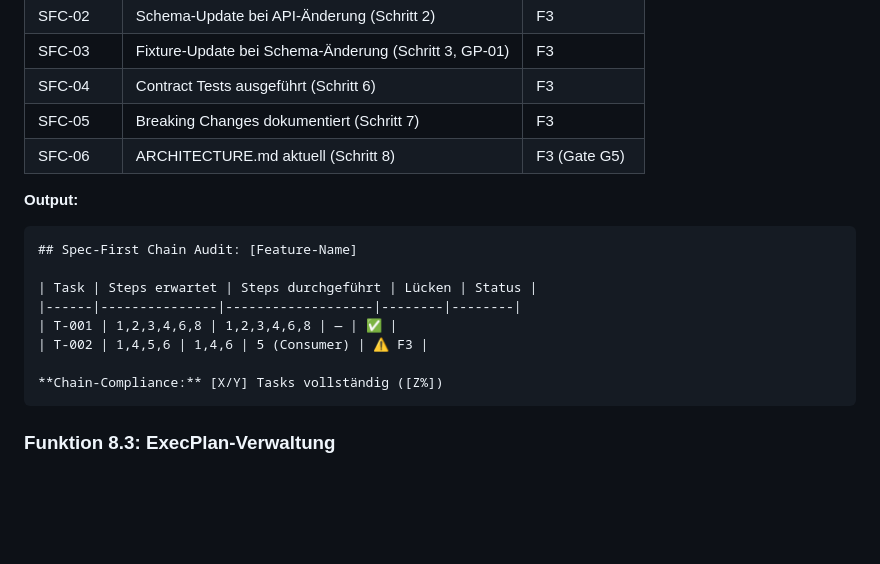
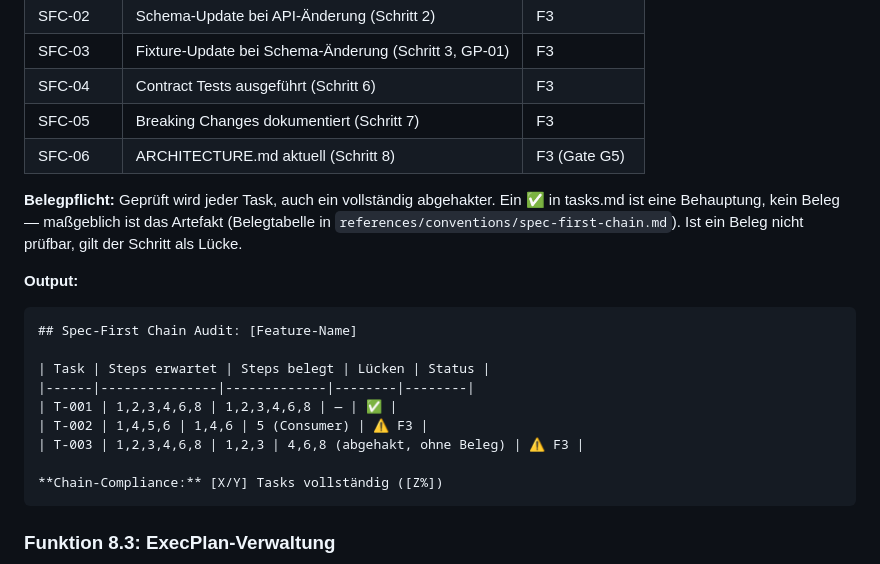
Before and after one commit to GodModeAI2025/specforge-ai-skill, a Markdown page: references/08-management.md, the part around the change. Drawn GitHub-style; blank space fills up the shorter version.

````diff
--- a/references/08-management.md
+++ b/references/08-management.md
@@ -61,14 +61,19 @@ Prüft ob die 8-Schritt-Kette (→ `references/conventions/spec-first-chain.md`)
 | SFC-05 | Breaking Changes dokumentiert (Schritt 7) | F3 |
 | SFC-06 | ARCHITECTURE.md aktuell (Schritt 8) | F3 (Gate G5) |
 
+**Belegpflicht:** Geprüft wird jeder Task, auch ein vollständig abgehakter. Ein ✅ in tasks.md ist eine
+Behauptung, kein Beleg — maßgeblich ist das Artefakt (Belegtabelle in
+`references/conventions/spec-first-chain.md`). Ist ein Beleg nicht prüfbar, gilt der Schritt als Lücke.
+
 **Output:**
 ```markdown
 ## Spec-First Chain Audit: [Feature-Name]
 
-| Task | Steps erwartet | Steps durchgeführt | Lücken | Status |
-|------|---------------|-------------------|--------|--------|
+| Task | Steps erwartet | Steps belegt | Lücken | Status |
+|------|---------------|-------------|--------|--------|
 | T-001 | 1,2,3,4,6,8 | 1,2,3,4,6,8 | — | ✅ |
 | T-002 | 1,4,5,6 | 1,4,6 | 5 (Consumer) | ⚠️ F3 |
+| T-003 | 1,2,3,4,6,8 | 1,2,3 | 4,6,8 (abgehakt, ohne Beleg) | ⚠️ F3 |
 
 **Chain-Compliance:** [X/Y] Tasks vollständig ([Z%])
 ```
````
Also changed, not shown: references/conventions/spec-first-chain.md (+26 -2 lines).
